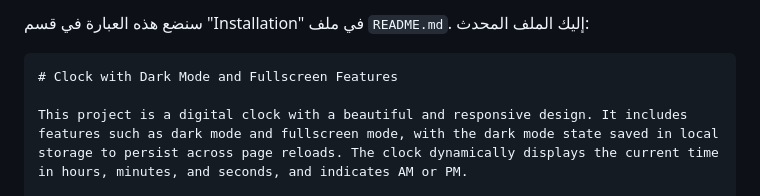
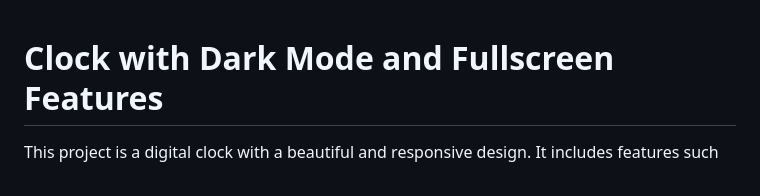
Before and after one commit to MohamedMahmoud19/Time, a Markdown page: RDF.MD, the part around the change. Rendered like a GitHub page.

````diff
--- a/RDF.MD
+++ b/RDF.MD
@@ -1,6 +1,3 @@
-سنضع هذه العبارة في قسم "Installation" في ملف `README.md`. إليك الملف المحدث:
-
-```markdown
 # Clock with Dark Mode and Fullscreen Features
 
 This project is a digital clock with a beautiful and responsive design. It includes features such as dark mode and fullscreen mode, with the dark mode state saved in local storage to persist across page reloads. The clock dynamically displays the current time in hours, minutes, and seconds, and indicates AM or PM.
````
